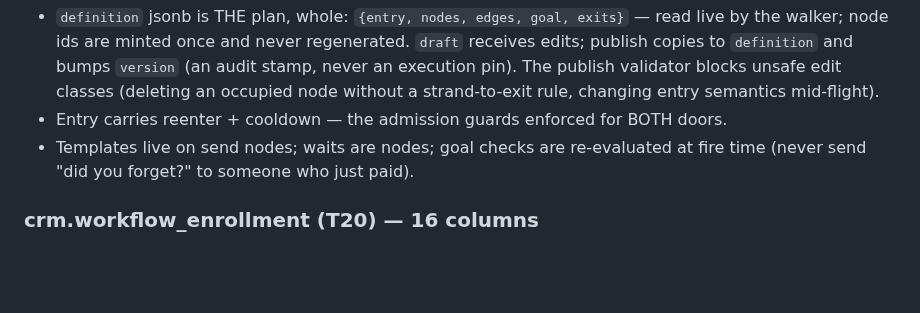
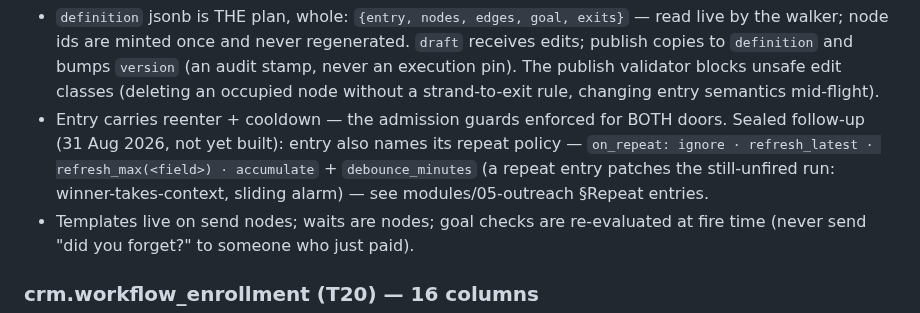
Before and after one commit to swaroopvarma1/buddy-cpaas-docs, a Markdown page: canon/06-outreach.md, the part around the change. Drawn GitHub-style; blank space fills up the shorter version.

```diff
--- a/canon/06-outreach.md
+++ b/canon/06-outreach.md
@@ -93,6 +93,10 @@ The plan — ONE document a walker reads live. Many customers walk the same one;
   pin). The publish validator blocks unsafe edit classes (deleting an occupied node without
   a strand-to-exit rule, changing entry semantics mid-flight).
 - Entry carries reenter + cooldown — the admission guards enforced for BOTH doors.
+  Sealed follow-up (31 Aug 2026, not yet built): entry also names its repeat policy —
+  `on_repeat: ignore · refresh_latest · refresh_max(<field>) · accumulate` +
+  `debounce_minutes` (a repeat entry patches the still-unfired run: winner-takes-context,
+  sliding alarm) — see modules/05-outreach §Repeat entries.
 - Templates live on send nodes; waits are nodes; goal checks are re-evaluated at fire time
   (never send "did you forget?" to someone who just paid).
 
```
Also changed, not shown: design/execution-ledger.md (+4 -0 lines), modules/05-outreach.md (+45 -0 lines).
